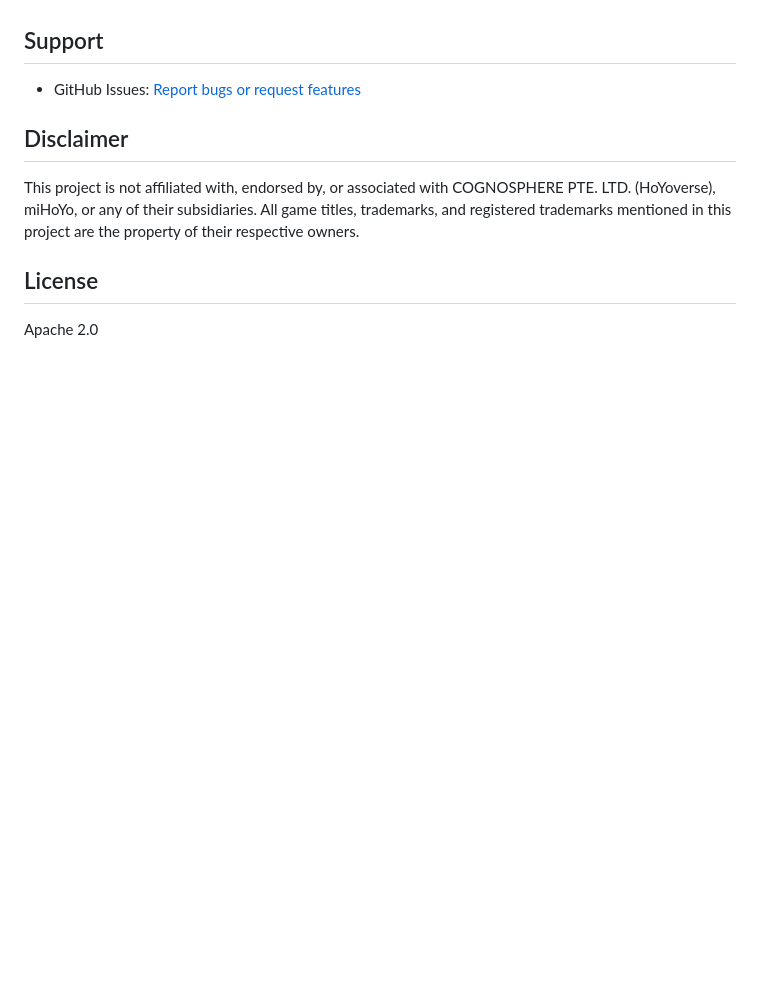
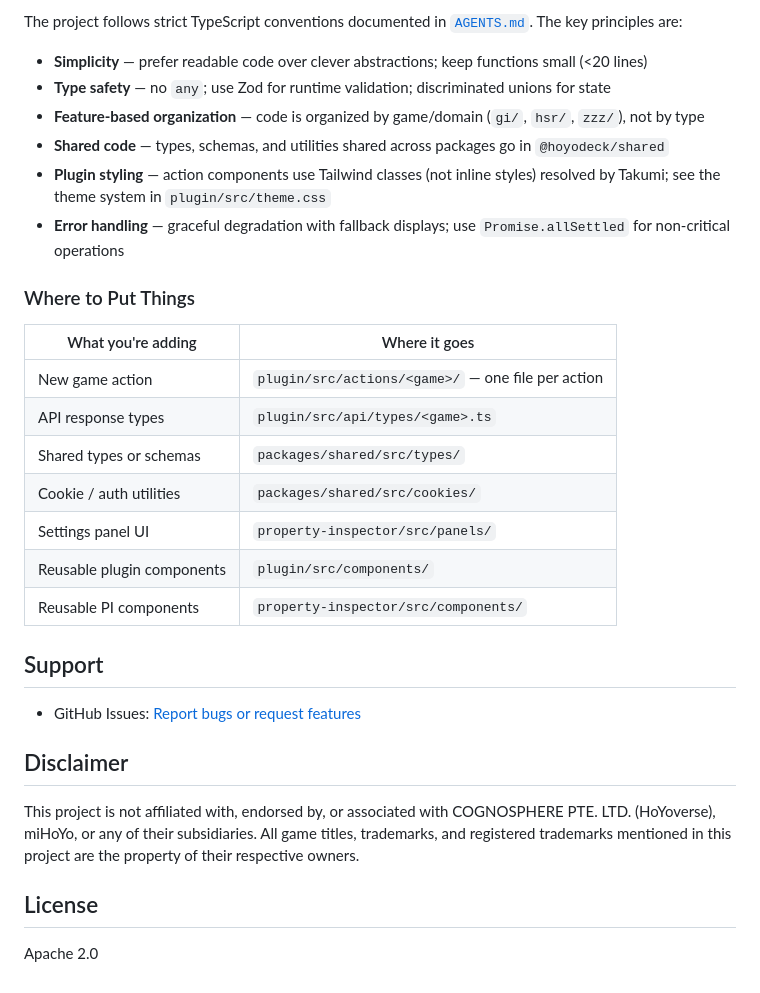
Before and after one commit to fcannizzaro/hoyodeck, a Markdown page: README.md, the part around one of its changes. GitHub-like rendering; blank space fills up the shorter version.

```diff
--- a/README.md
+++ b/README.md
@@ -215,3 +271,23 @@ Contributions are welcome! Please:
+The project follows strict TypeScript conventions documented in [`AGENTS.md`](./AGENTS.md). The key principles are:
+
+- **Simplicity** — prefer readable code over clever abstractions; keep functions small (<20 lines)
+- **Type safety** — no `any`; use Zod for runtime validation; discriminated unions for state
+- **Feature-based organization** — code is organized by game/domain (`gi/`, `hsr/`, `zzz/`), not by type
+- **Shared code** — types, schemas, and utilities shared across packages go in `@hoyodeck/shared`
+- **Plugin styling** — action components use Tailwind classes (not inline styles) resolved by Takumi; see the theme system in `plugin/src/theme.css`
+- **Error handling** — graceful degradation with fallback displays; use `Promise.allSettled` for non-critical operations
+
+### Where to Put Things
+
+| What you're adding         | Where it goes                                      |
+| -------------------------- | -------------------------------------------------- |
+| New game action            | `plugin/src/actions/<game>/` — one file per action |
+| API response types         | `plugin/src/api/types/<game>.ts`                   |
+| Shared types or schemas    | `packages/shared/src/types/`                       |
+| Cookie / auth utilities    | `packages/shared/src/cookies/`                     |
+| Settings panel UI          | `property-inspector/src/panels/`                   |
+| Reusable plugin components | `plugin/src/components/`                           |
+| Reusable PI components     | `property-inspector/src/components/`               |
 
 ## Support
 
```
Also changed, not shown: other parts of README.md (+61 -5 lines).
